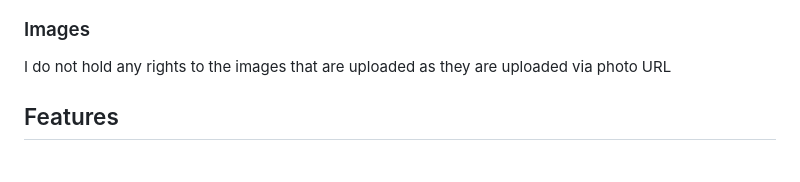
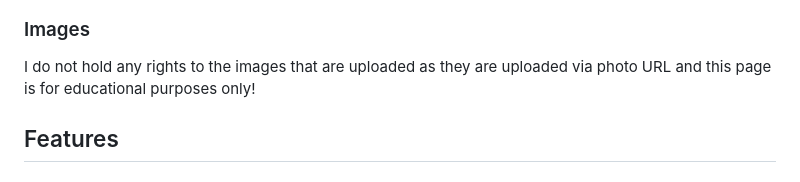
Before and after one commit to LeeEd1/MS3-project, a Markdown page: README.md, the part around one of its changes. Rendered like a GitHub page.

```diff
--- a/README.md
+++ b/README.md
@@ -58,6 +60,7 @@ My color scheme was orange black and white as shown below:
 ### Images
 
 I do not hold any rights to the images that are uploaded as they are uploaded via photo URL
+and this page is for educational purposes only!
 
 ## Features
 
```
Also changed, not shown: other parts of README.md (+2 -0 lines).
